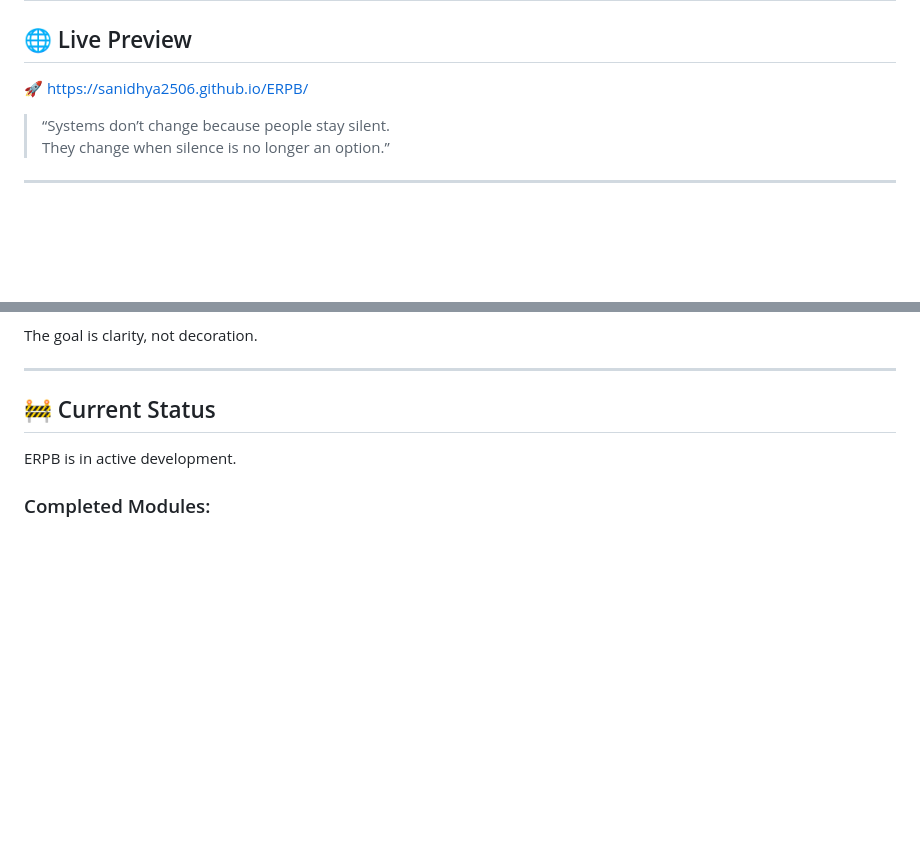
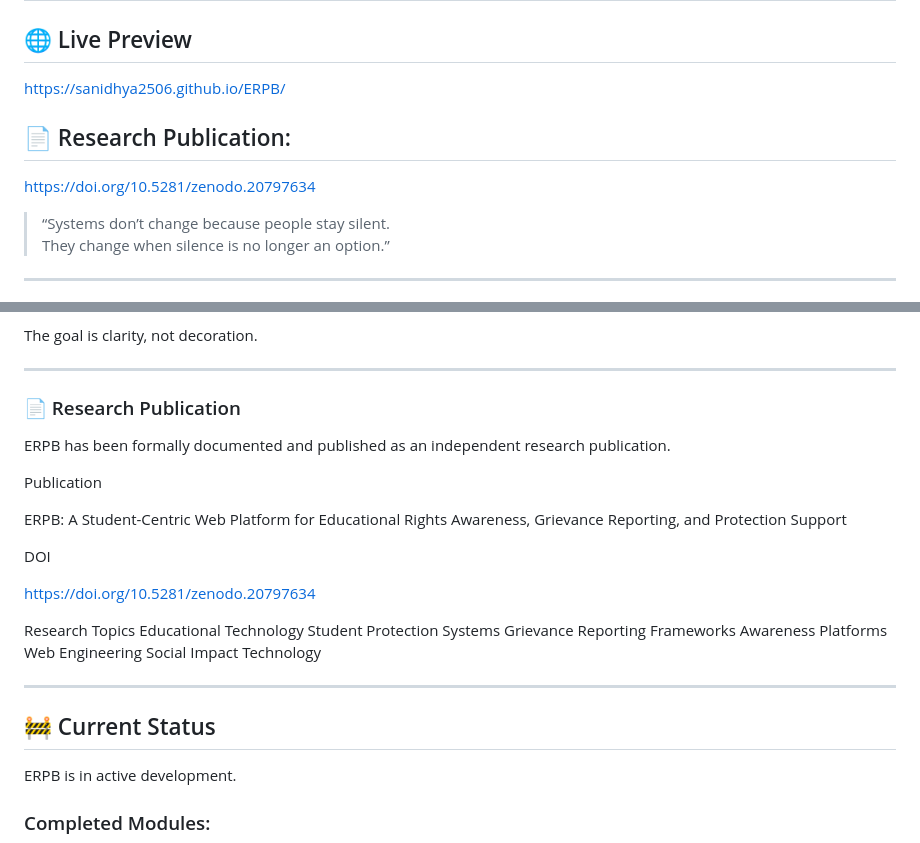
Before and after one commit to sanidhya2506/ERPB, a Markdown page: README.md, 2 parts joined by grey strips. Rendered like a GitHub page; blank space fills up the shorter version.

```diff
--- a/README.md
+++ b/README.md
@@ -1,7 +1,10 @@
 # ERPB — Education Rights & Protection Bureau
 
 ## 🌐 Live Preview
-🚀 https://sanidhya2506.github.io/ERPB/
+ https://sanidhya2506.github.io/ERPB/
+
+## 📄 Research Publication:
+https://doi.org/10.5281/zenodo.20797634
 
 > “Systems don’t change because people stay silent.
 > They change when silence is no longer an option.”
@@ -184,6 +187,27 @@ Inspired by:
 The goal is clarity, not decoration.
 
 ---
+### 📄 Research Publication
+
+ERPB has been formally documented and published as an independent research publication.
+
+Publication
+
+ERPB: A Student-Centric Web Platform for Educational Rights Awareness, Grievance Reporting, and Protection Support
+
+DOI
+
+https://doi.org/10.5281/zenodo.20797634
+
+Research Topics
+Educational Technology
+Student Protection Systems
+Grievance Reporting Frameworks
+Awareness Platforms
+Web Engineering
+Social Impact Technology
+
+---
 
 ## 🚧 Current Status
 
```
